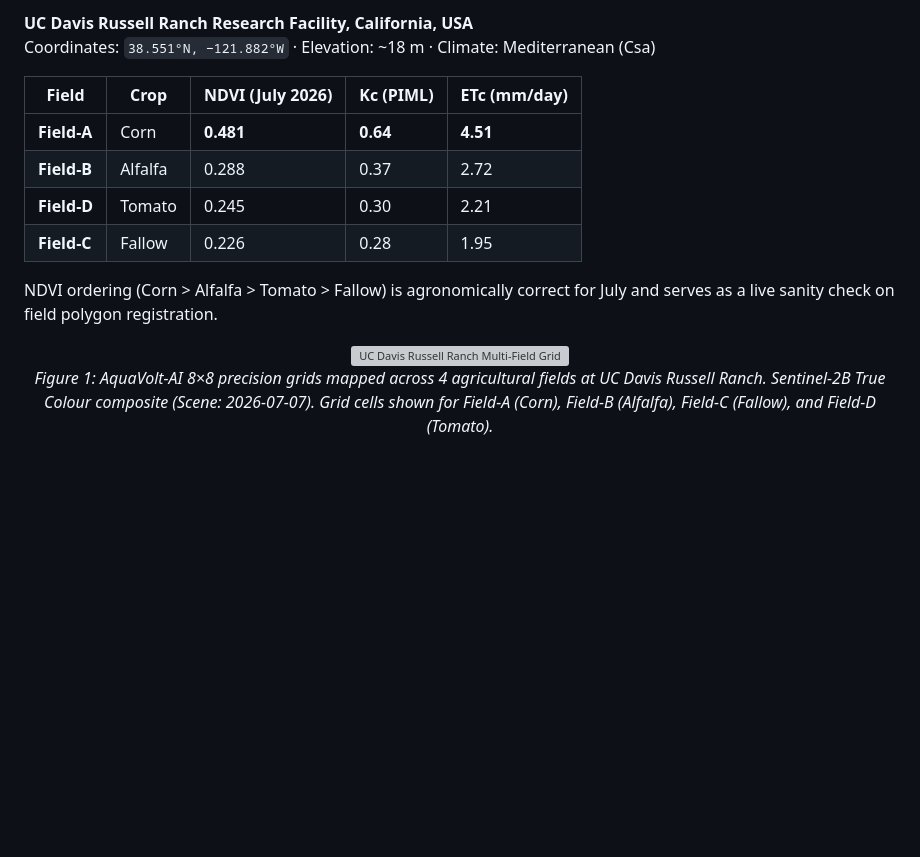
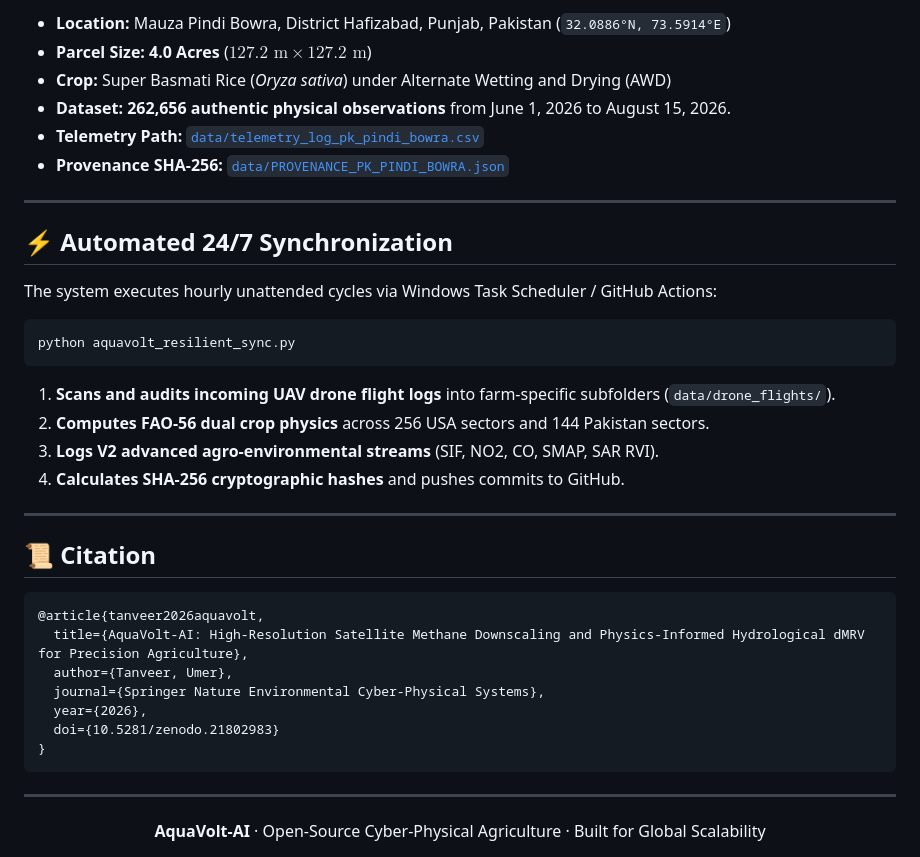
Before and after one commit to umertanveer25/aquavolt-ai-pk, a Markdown page: README.md, the part around one of its changes. Rendered like a GitHub page; blank space fills up the shorter version; grey boxes are pictures that could not be loaded.

````diff
--- a/README.md
+++ b/README.md
@@ -74,16 +77,39 @@ The PIML dynamic Kc outperforms a static Kc baseline by a statistically decisive
 
-**UC Davis Russell Ranch Research Facility, California, USA**
-Coordinates: `38.551°N, −121.882°W` · Elevation: ~18 m · Climate: Mediterranean (Csa)
+* **Location:** Mauza Pindi Bowra, District Hafizabad, Punjab, Pakistan (`32.0886°N, 73.5914°E`)
+* **Parcel Size:** **4.0 Acres** ($127.2\text{ m} \times 127.2\text{ m}$)
+* **Crop:** Super Basmati Rice (*Oryza sativa*) under Alternate Wetting and Drying (AWD)
+* **Dataset:** **262,656 authentic physical observations** from June 1, 2026 to August 15, 2026.
+* **Telemetry Path:** [`data/telemetry_log_pk_pindi_bowra.csv`](data/telemetry_log_pk_pindi_bowra.csv)
+* **Provenance SHA-256:** [`data/PROVENANCE_PK_PINDI_BOWRA.json`](data/PROVENANCE_PK_PINDI_BOWRA.json)
 
-| Field | Crop | NDVI (July 2026) | Kc (PIML) | ETc (mm/day) |
-|---|---|---|---|---|
-| **Field-A** | Corn | **0.481** | **0.64** | **4.51** |
-| **Field-B** | Alfalfa | 0.288 | 0.37 | 2.72 |
-| **Field-D** | Tomato | 0.245 | 0.30 | 2.21 |
-| **Field-C** | Fallow | 0.226 | 0.28 | 1.95 |
+---
 
-NDVI ordering (Corn > Alfalfa > Tomato > Fallow) is agronomically correct for July and serves as a live sanity check on field polygon registration.
+## ⚡ Automated 24/7 Synchronization
 
+The system executes hourly unattended cycles via Windows Task Scheduler / GitHub Actions:
+```bash
+python aquavolt_resilient_sync.py
+```
+1. **Scans and audits incoming UAV drone flight logs** into farm-specific subfolders (`data/drone_flights/`).
+2. **Computes FAO-56 dual crop physics** across 256 USA sectors and 144 Pakistan sectors.
+3. **Logs V2 advanced agro-environmental streams** (SIF, NO2, CO, SMAP, SAR RVI).
+4. **Calculates SHA-256 cryptographic hashes** and pushes commits to GitHub.
+
+---
+
+## 📜 Citation
+
+```bibtex
+@article{tanveer2026aquavolt,
+  title={AquaVolt-AI: High-Resolution Satellite Methane Downscaling and Physics-Informed Hydrological dMRV for Precision Agriculture},
+  author={Tanveer, Umer},
+  journal={Springer Nature Environmental Cyber-Physical Systems},
+  year={2026},
+  doi={10.5281/zenodo.21802983}
+}
+```
+
+---
 <div align="center">
-  <img src="docs/UC_Davis_Russell_Ranch_EXACT_FIELDS.png" width="800" alt="UC Davis Russell Ranch Multi-Field Grid Layout">
-  <p><em>Figure 1: AquaVolt-AI 8×8 precision grids mapped across 4 agricultural fields at UC Davis Russell Ranch. Sentinel-2B True Colour composite (Scene: 2026-07-07). Grid cells shown for Field-A (Corn), Field-B (Alfalfa), Field-C (Fallow), and Field-D (Tomato).</em></p>
+<b>AquaVolt-AI</b> · Open-Source Cyber-Physical Agriculture · Built for Global Scalability
+</div>
````
Also changed, not shown: other parts of README.md (+44 -41 lines).
